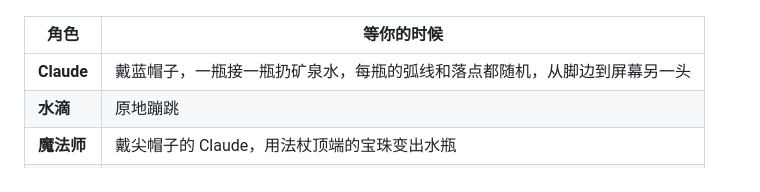
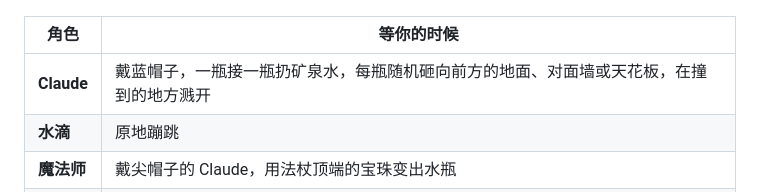
Before and after one commit to SORMaker/BigWater, a Markdown page: README.md, the part around the change. Drawn GitHub-style.

```diff
--- a/README.md
+++ b/README.md
@@ -114,7 +114,7 @@ git pull
 
 | 角色 | 等你的时候 |
 | --- | --- |
-| **Claude** | 戴蓝帽子，一瓶接一瓶扔矿泉水，每瓶的弧线和落点都随机，从脚边到屏幕另一头 |
+| **Claude** | 戴蓝帽子，一瓶接一瓶扔矿泉水，每瓶随机砸向前方的地面、对面墙或天花板，在撞到的地方溅开 |
 | **水滴** | 原地蹦跳 |
 | **魔法师** | 戴尖帽子的 Claude，用法杖顶端的宝珠变出水瓶 |
 | **仙人掌** | 坐在花盆里，渴得垂下手臂、花苞耷拉；喝上水后举起手臂，花也开了 |
```
Also changed, not shown: VERIFICATION.md (+1 -1 lines), docs/animation.gif, docs/entrances.gif, 2 other files.
